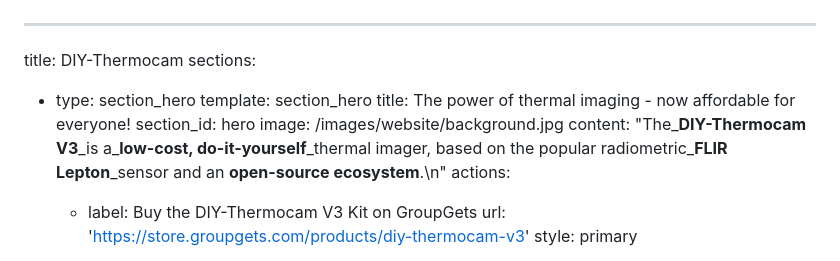
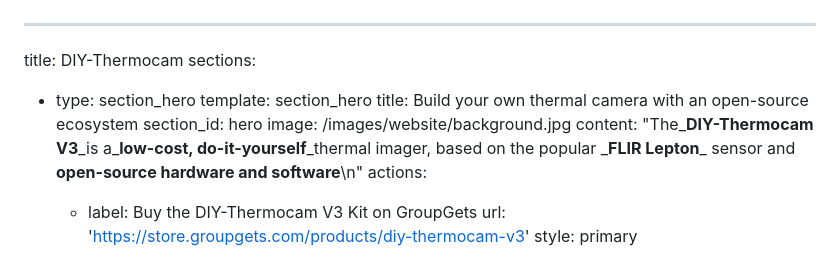
Before and after one commit to maxritter/diy-thermocam-website, a Markdown page: src/pages/index.md, the part around the change. GitHub-like rendering.

Commit message:
Small changes to index

```diff
--- a/src/pages/index.md
+++ b/src/pages/index.md
@@ -3,10 +3,10 @@ title: DIY-Thermocam
 sections:
   - type: section_hero
     template: section_hero
-    title: The power of thermal imaging - now affordable for everyone!
+    title: Build your own thermal camera with an open-source ecosystem
     section_id: hero
     image: /images/website/background.jpg
-    content: "The\_**DIY-Thermocam V3**\_is a\_**low-cost, do-it-yourself**\_thermal imager, based on the popular radiometric\_**FLIR Lepton**\_sensor and an **open-source ecosystem**.\n"
+    content: "The\_**DIY-Thermocam V3**\_is a\_**low-cost, do-it-yourself**\_thermal imager, based on the popular \_**FLIR Lepton**\_ sensor and **open-source hardware and software**\n"
     actions:
       - label: Buy the DIY-Thermocam V3 Kit on GroupGets
         url: 'https://store.groupgets.com/products/diy-thermocam-v3'
```
